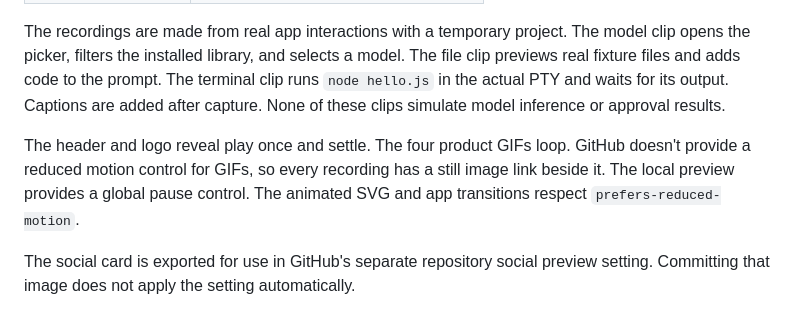
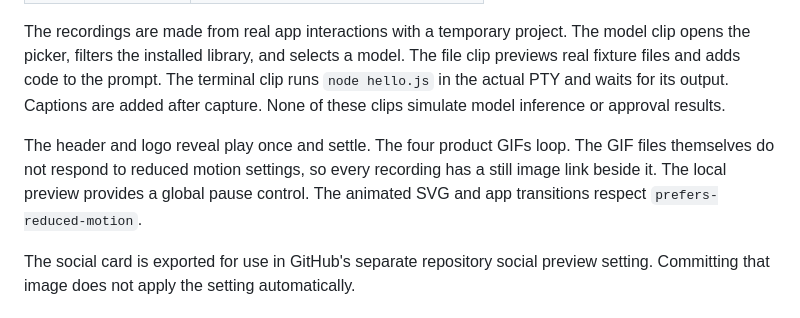
Before and after one commit to TheJhyeFactor/Wixal, a Markdown page: docs/visuals.md, the part around the change. GitHub-like rendering.

Commit message:
Check section links and clarify GIF playback alternatives

```diff
--- a/docs/visuals.md
+++ b/docs/visuals.md
@@ -31,7 +31,7 @@ The symbol and lettering are drawn as vector paths. They don't depend on a font
 
 The recordings are made from real app interactions with a temporary project. The model clip opens the picker, filters the installed library, and selects a model. The file clip previews real fixture files and adds code to the prompt. The terminal clip runs `node hello.js` in the actual PTY and waits for its output. Captions are added after capture. None of these clips simulate model inference or approval results.
 
-The header and logo reveal play once and settle. The four product GIFs loop. GitHub doesn't provide a reduced motion control for GIFs, so every recording has a still image link beside it. The local preview provides a global pause control. The animated SVG and app transitions respect `prefers-reduced-motion`.
+The header and logo reveal play once and settle. The four product GIFs loop. The GIF files themselves do not respond to reduced motion settings, so every recording has a still image link beside it. The local preview provides a global pause control. The animated SVG and app transitions respect `prefers-reduced-motion`.
 
 The social card is exported for use in GitHub's separate repository social preview setting. Committing that image does not apply the setting automatically.
 
```
Also changed, not shown: README.md (+1 -1 lines).
